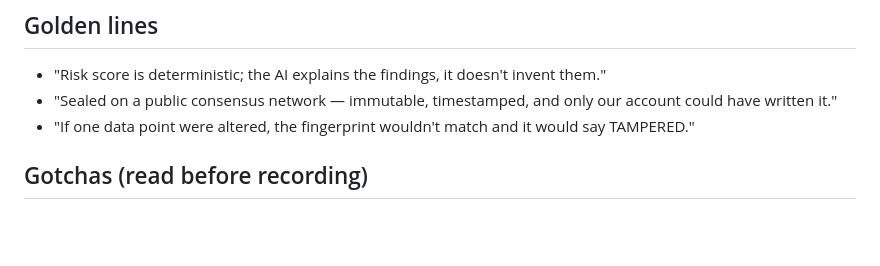
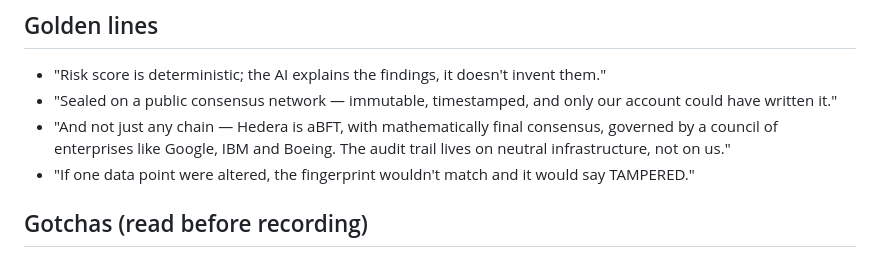
Before and after one commit to hallzyx/pharmatrace-ai, a Markdown page: DEMO.md, the part around the change. Drawn GitHub-style; blank space fills up the shorter version.

```diff
--- a/DEMO.md
+++ b/DEMO.md
@@ -38,6 +38,7 @@ After the critical batch, analyze a clean one:
 
 - "Risk score is deterministic; the AI explains the findings, it doesn't invent them."
 - "Sealed on a public consensus network — immutable, timestamped, and only our account could have written it."
+- "And not just any chain — Hedera is aBFT, with mathematically final consensus, governed by a council of enterprises like Google, IBM and Boeing. The audit trail lives on neutral infrastructure, not on us."
 - "If one data point were altered, the fingerprint wouldn't match and it would say TAMPERED."
 
 ## Gotchas (read before recording)
```
Also changed, not shown: ARCHITECTURE.md (+20 -0 lines).
